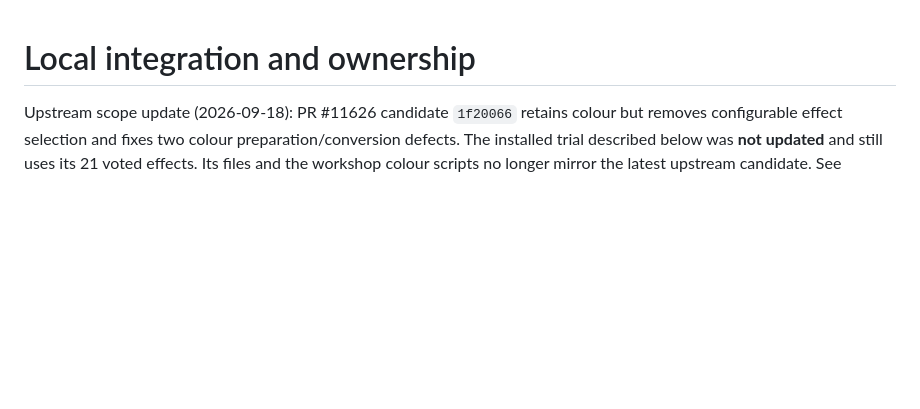
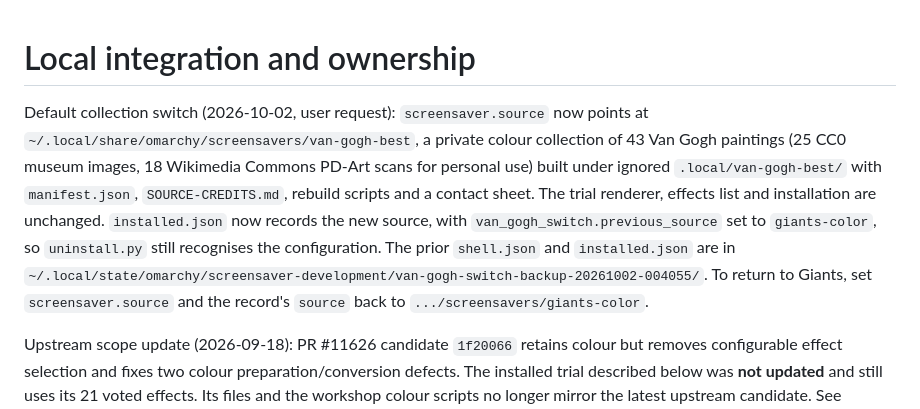
Before and after one commit to TechLuddite/ascii-save, a Markdown page: docs/LOCAL-INTEGRATION.md, the part around the change. Rendered like a GitHub page; blank space fills up the shorter version.

```diff
--- a/docs/LOCAL-INTEGRATION.md
+++ b/docs/LOCAL-INTEGRATION.md
@@ -1,4 +1,6 @@
 # Local integration and ownership
+
+Default collection switch (2026-10-02, user request): `screensaver.source` now points at `~/.local/share/omarchy/screensavers/van-gogh-best`, a private colour collection of 43 Van Gogh paintings (25 CC0 museum images, 18 Wikimedia Commons PD-Art scans for personal use) built under ignored `.local/van-gogh-best/` with `manifest.json`, `SOURCE-CREDITS.md`, rebuild scripts and a contact sheet. The trial renderer, effects list and installation are unchanged. `installed.json` now records the new source, with `van_gogh_switch.previous_source` set to `giants-color`, so `uninstall.py` still recognises the configuration. The prior `shell.json` and `installed.json` are in `~/.local/state/omarchy/screensaver-development/van-gogh-switch-backup-20261002-004055/`. To return to Giants, set `screensaver.source` and the record's `source` back to `.../screensavers/giants-color`.
 
 Upstream scope update (2026-09-18): PR #11626 candidate `1f20066` retains colour but removes configurable effect selection and fixes two colour preparation/conversion defects. The installed trial described below was **not updated** and still uses its 21 voted effects. Its files and the workshop colour scripts no longer mirror the latest upstream candidate. See `CONTEXT.md` for review findings and verification.
 
```
Also changed, not shown: AGENTS.md (+2 -2 lines).
